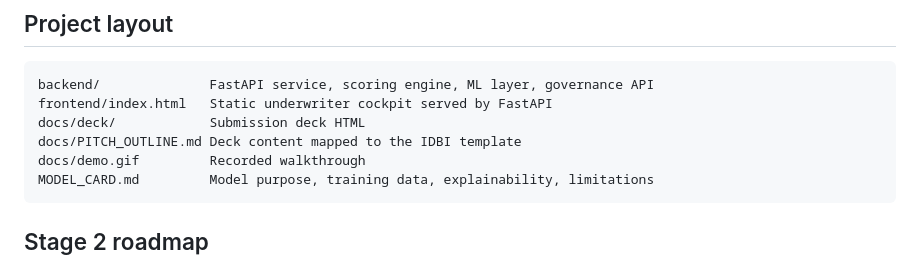
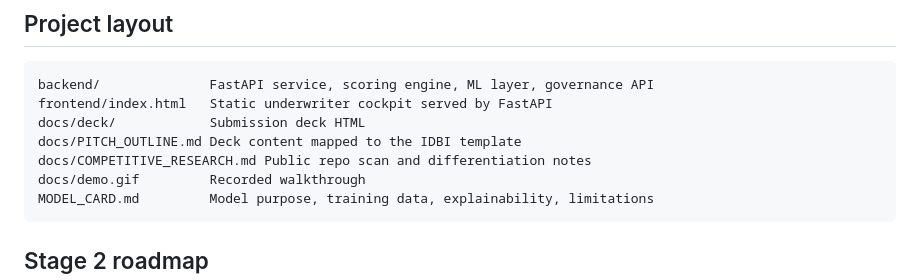
Before and after one commit to bansalbhunesh/id, a Markdown page: README.md, the part around the change. GitHub-like rendering.

Commit message:
Add competitive research notes

````diff
--- a/README.md
+++ b/README.md
@@ -136,6 +136,7 @@ backend/              FastAPI service, scoring engine, ML layer, governance API
 frontend/index.html   Static underwriter cockpit served by FastAPI
 docs/deck/            Submission deck HTML
 docs/PITCH_OUTLINE.md Deck content mapped to the IDBI template
+docs/COMPETITIVE_RESEARCH.md Public repo scan and differentiation notes
 docs/demo.gif         Recorded walkthrough
 MODEL_CARD.md         Model purpose, training data, explainability, limitations
 ```
````
Also changed, not shown: docs/COMPETITIVE_RESEARCH.md (added, +38 -0 lines).
